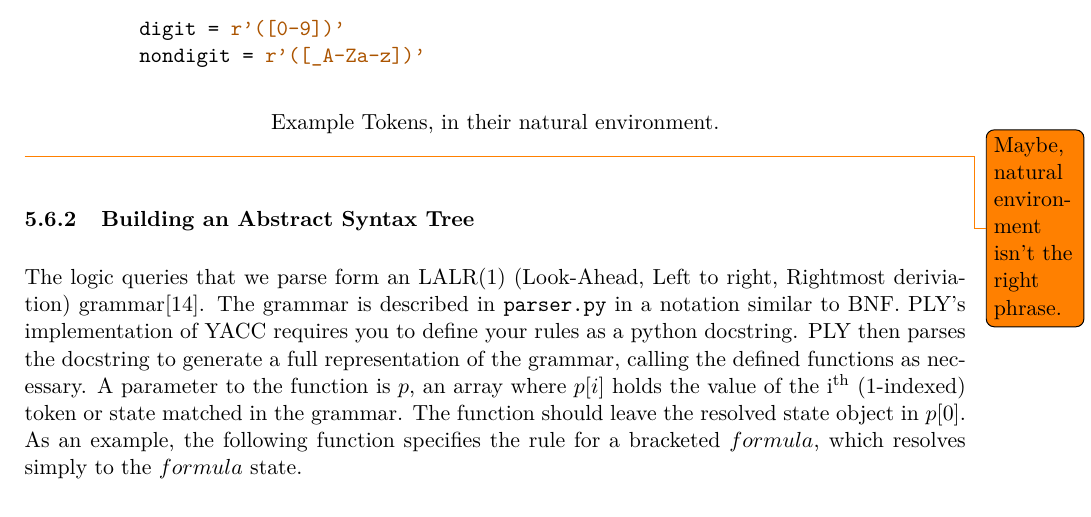
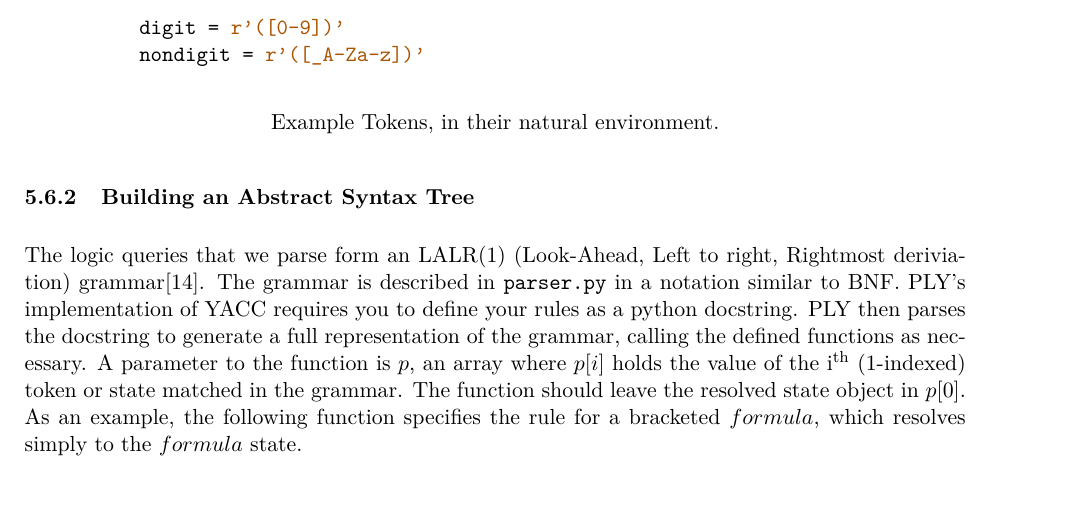
Before and after one commit to Tedworthy/ATLAST, a LaTeX document (report/report.tex): part of page 25 of 48, cut so that both start at the same text. Compiled offline with pdfLaTeX.

Commit message:
Removing extra todos

```diff
--- a/report/report.tex
+++ b/report/report.tex
@@ -1267,8 +1267,6 @@ Rather than going head to head we realised that our project needed to approach t
         Example Tokens, in their natural environment.
       \end{center}
 
-      \todo{Maybe, natural environment isn't the right phrase.}
-
       \subsubsection{Building an Abstract Syntax Tree}
 
       The logic queries that we parse form an LALR(1) (Look-Ahead, Left to
```
